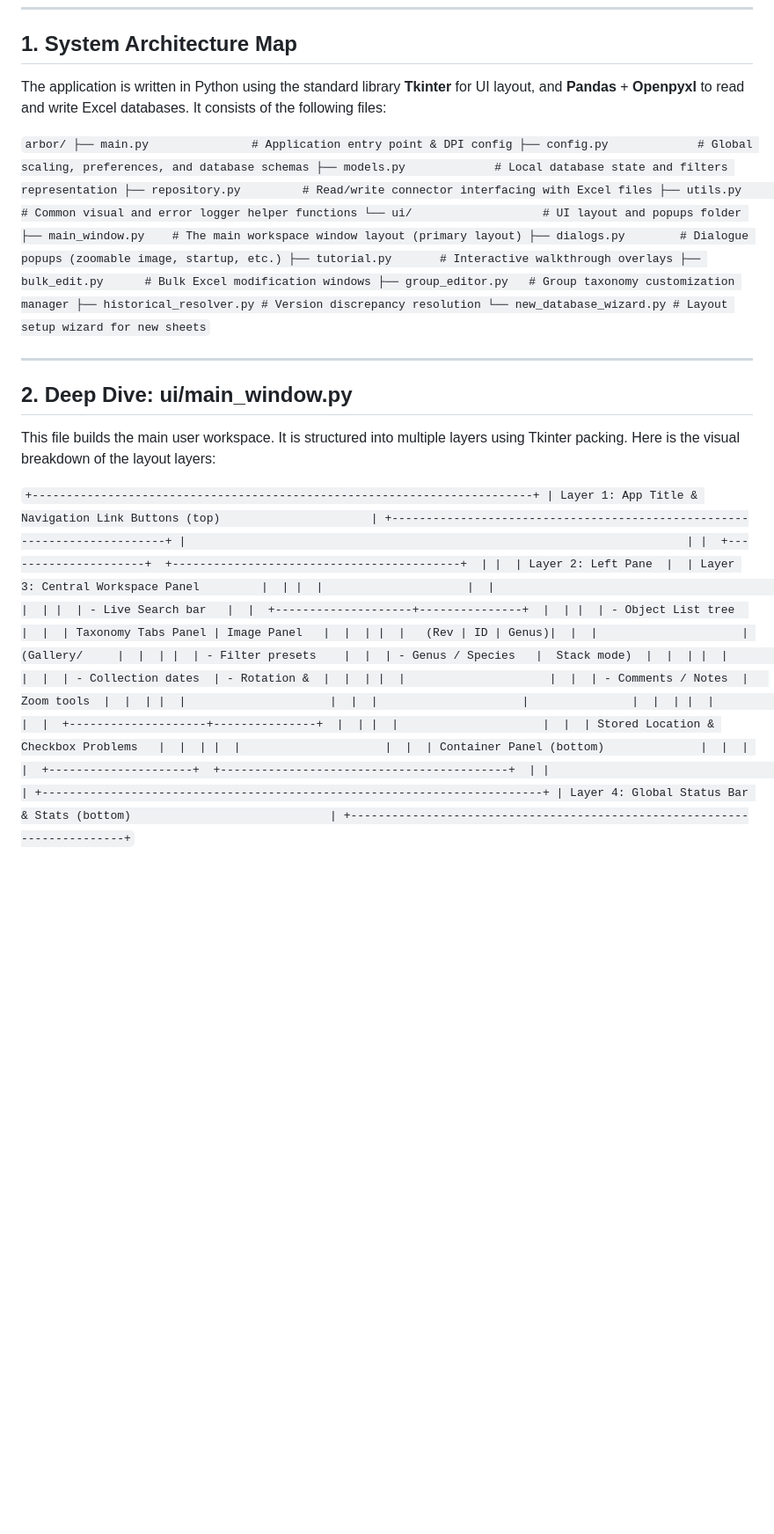
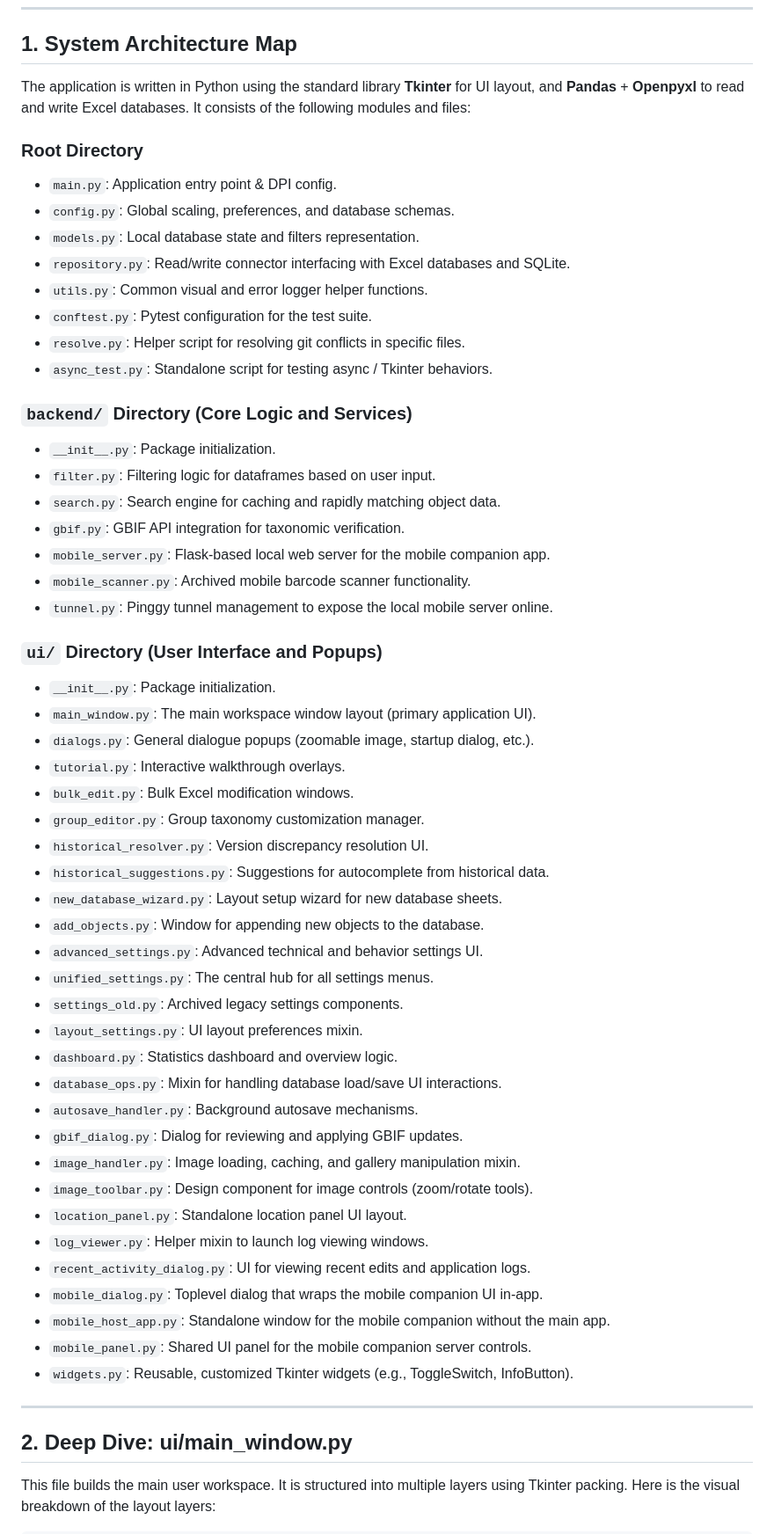
Before and after one commit to Fr0lich/arbor, a Markdown page: documentation/agent/codebase_guide.md, the part around one of its changes. Shown at 88% size. GitHub-like rendering; blank space fills up the shorter version.

Commit message:
docs: update codebase_guide.md to list all current py files
Updated the architecture map in `documentation/agent/codebase_guide.md`
to accurately reflect the current state of the project.
Added all python files present in the root, `backend/`, and `ui/`
directories with brief descriptions. Also corrected line number
references and fixed a typo in the dynamic configuration section.

Co-authored-by: Fr0lich <312418275+Fr0lich@users.noreply.github.com>

````diff
--- a/documentation/agent/codebase_guide.md
+++ b/documentation/agent/codebase_guide.md
@@ -6,24 +6,55 @@ This document serves as a guide to help you understand the architecture of the *
 
 ## 1. System Architecture Map
 
-The application is written in Python using the standard library **Tkinter** for UI layout, and **Pandas** + **Openpyxl** to read and write Excel databases. It consists of the following files:
+The application is written in Python using the standard library **Tkinter** for UI layout, and **Pandas** + **Openpyxl** to read and write Excel databases. It consists of the following modules and files:
 
-`
-arbor/
-├── main.py               # Application entry point & DPI config
-├── config.py             # Global scaling, preferences, and database schemas
-├── models.py             # Local database state and filters representation
-├── repository.py         # Read/write connector interfacing with Excel files
-├── utils.py              # Common visual and error logger helper functions
-└── ui/                   # UI layout and popups folder
-    ├── main_window.py    # The main workspace window layout (primary layout)
-    ├── dialogs.py        # Dialogue popups (zoomable image, startup, etc.)
-    ├── tutorial.py       # Interactive walkthrough overlays
-    ├── bulk_edit.py      # Bulk Excel modification windows
-    ├── group_editor.py   # Group taxonomy customization manager
-    ├── historical_resolver.py # Version discrepancy resolution
-    └── new_database_wizard.py # Layout setup wizard for new sheets
-`
+### Root Directory
+*   `main.py`: Application entry point & DPI config.
+*   `config.py`: Global scaling, preferences, and database schemas.
+*   `models.py`: Local database state and filters representation.
+*   `repository.py`: Read/write connector interfacing with Excel databases and SQLite.
+*   `utils.py`: Common visual and error logger helper functions.
+*   `conftest.py`: Pytest configuration for the test suite.
+*   `resolve.py`: Helper script for resolving git conflicts in specific files.
+*   `async_test.py`: Standalone script for testing async / Tkinter behaviors.
+
+### `backend/` Directory (Core Logic and Services)
+*   `__init__.py`: Package initialization.
+*   `filter.py`: Filtering logic for dataframes based on user input.
+*   `search.py`: Search engine for caching and rapidly matching object data.
+*   `gbif.py`: GBIF API integration for taxonomic verification.
+*   `mobile_server.py`: Flask-based local web server for the mobile companion app.
+*   `mobile_scanner.py`: Archived mobile barcode scanner functionality.
+*   `tunnel.py`: Pinggy tunnel management to expose the local mobile server online.
+
+### `ui/` Directory (User Interface and Popups)
+*   `__init__.py`: Package initialization.
+*   `main_window.py`: The main workspace window layout (primary application UI).
+*   `dialogs.py`: General dialogue popups (zoomable image, startup dialog, etc.).
+*   `tutorial.py`: Interactive walkthrough overlays.
+*   `bulk_edit.py`: Bulk Excel modification windows.
+*   `group_editor.py`: Group taxonomy customization manager.
+*   `historical_resolver.py`: Version discrepancy resolution UI.
+*   `historical_suggestions.py`: Suggestions for autocomplete from historical data.
+*   `new_database_wizard.py`: Layout setup wizard for new database sheets.
+*   `add_objects.py`: Window for appending new objects to the database.
+*   `advanced_settings.py`: Advanced technical and behavior settings UI.
+*   `unified_settings.py`: The central hub for all settings menus.
+*   `settings_old.py`: Archived legacy settings components.
+*   `layout_settings.py`: UI layout preferences mixin.
+*   `dashboard.py`: Statistics dashboard and overview logic.
+*   `database_ops.py`: Mixin for handling database load/save UI interactions.
+*   `autosave_handler.py`: Background autosave mechanisms.
+*   `gbif_dialog.py`: Dialog for reviewing and applying GBIF updates.
+*   `image_handler.py`: Image loading, caching, and gallery manipulation mixin.
+*   `image_toolbar.py`: Design component for image controls (zoom/rotate tools).
+*   `location_panel.py`: Standalone location panel UI layout.
+*   `log_viewer.py`: Helper mixin to launch log viewing windows.
+*   `recent_activity_dialog.py`: UI for viewing recent edits and application logs.
+*   `mobile_dialog.py`: Toplevel dialog that wraps the mobile companion UI in-app.
+*   `mobile_host_app.py`: Standalone window for the mobile companion without the main app.
+*   `mobile_panel.py`: Shared UI panel for the mobile companion server controls.
+*   `widgets.py`: Reusable, customized Tkinter widgets (e.g., ToggleSwitch, InfoButton).
 
 ---
 
@@ -31,7 +62,7 @@ arbor/
 
 This file builds the main user workspace. It is structured into multiple layers using Tkinter packing. Here is the visual breakdown of the layout layers:
 
-`
+```text
 +-------------------------------------------------------------------------+
 | Layer 1: App Title & Navigation Link Buttons (top)                      |
 +-------------------------------------------------------------------------+
````
Also changed, not shown: other parts of documentation/agent/codebase_guide.md (+6 -7 lines).
